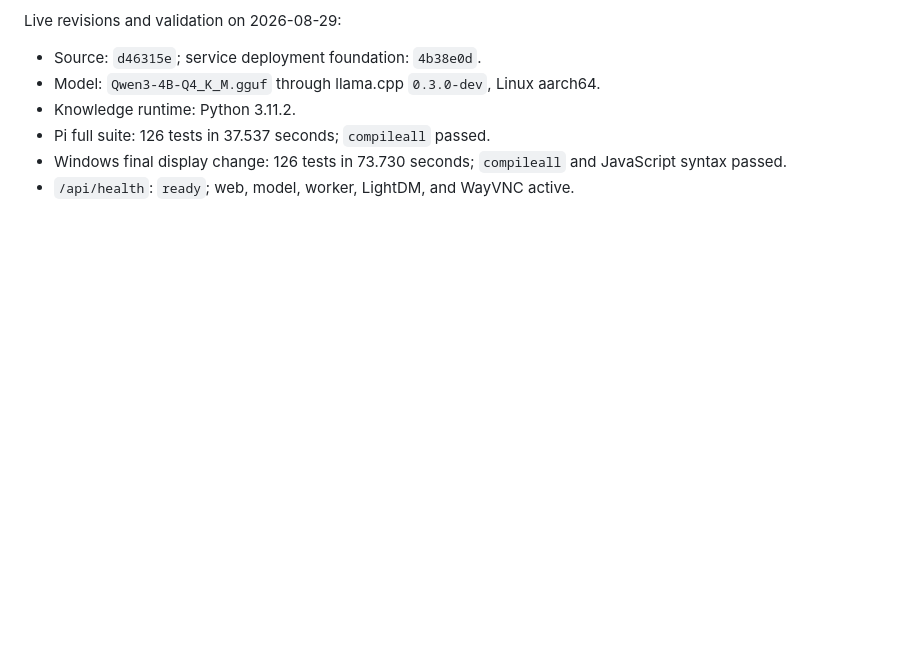
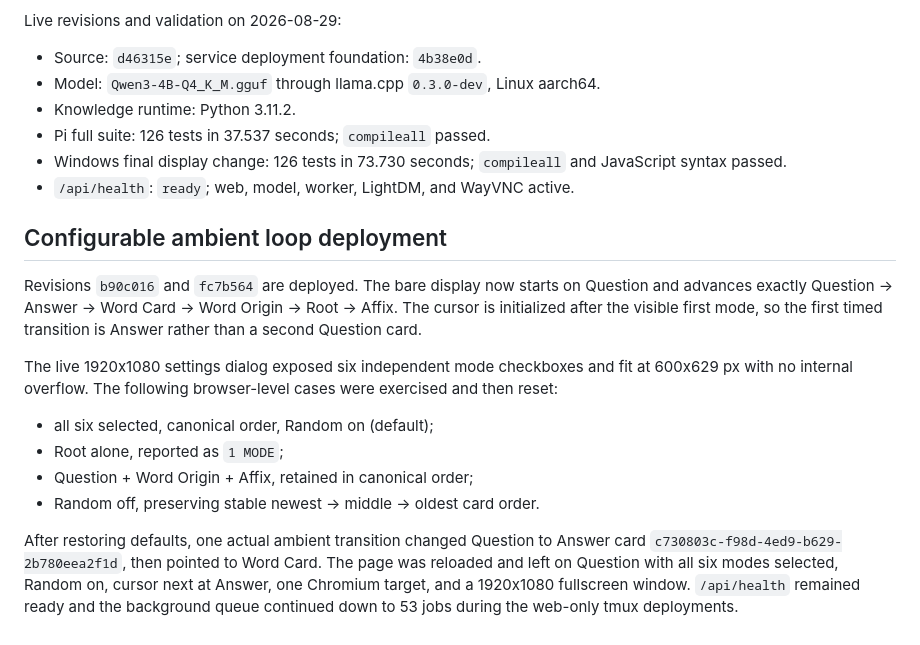
Before and after one commit to lachlanchen/LocalKnowledgeTerminal, a Markdown page: docs/pi-handoff.md, the part around the change. GitHub-like rendering; blank space fills up the shorter version.

Commit message:
Record ambient loop deployment

```diff
--- a/docs/pi-handoff.md
+++ b/docs/pi-handoff.md
@@ -314,3 +314,26 @@ Live revisions and validation on 2026-08-29:
 - Windows final display change: 126 tests in 73.730 seconds; `compileall` and
   JavaScript syntax passed.
 - `/api/health`: `ready`; web, model, worker, LightDM, and WayVNC active.
+
+## Configurable ambient loop deployment
+
+Revisions `b90c016` and `fc7b564` are deployed. The bare display now starts on
+Question and advances exactly Question → Answer → Word Card → Word Origin →
+Root → Affix. The cursor is initialized after the visible first mode, so the
+first timed transition is Answer rather than a second Question card.
+
+The live 1920x1080 settings dialog exposed six independent mode checkboxes and
+fit at 600x629 px with no internal overflow. The following browser-level cases
+were exercised and then reset:
+
+- all six selected, canonical order, Random on (default);
+- Root alone, reported as `1 MODE`;
+- Question + Word Origin + Affix, retained in canonical order;
+- Random off, preserving stable newest → middle → oldest card order.
+
+After restoring defaults, one actual ambient transition changed Question to
+Answer card `c730803c-f98d-4ed9-b629-2b780eea2f1d`, then pointed to Word Card.
+The page was reloaded and left on Question with all six modes selected, Random
+on, cursor next at Answer, one Chromium target, and a 1920x1080 fullscreen
+window. `/api/health` remained ready and the background queue continued down
+to 53 jobs during the web-only tmux deployments.
```
